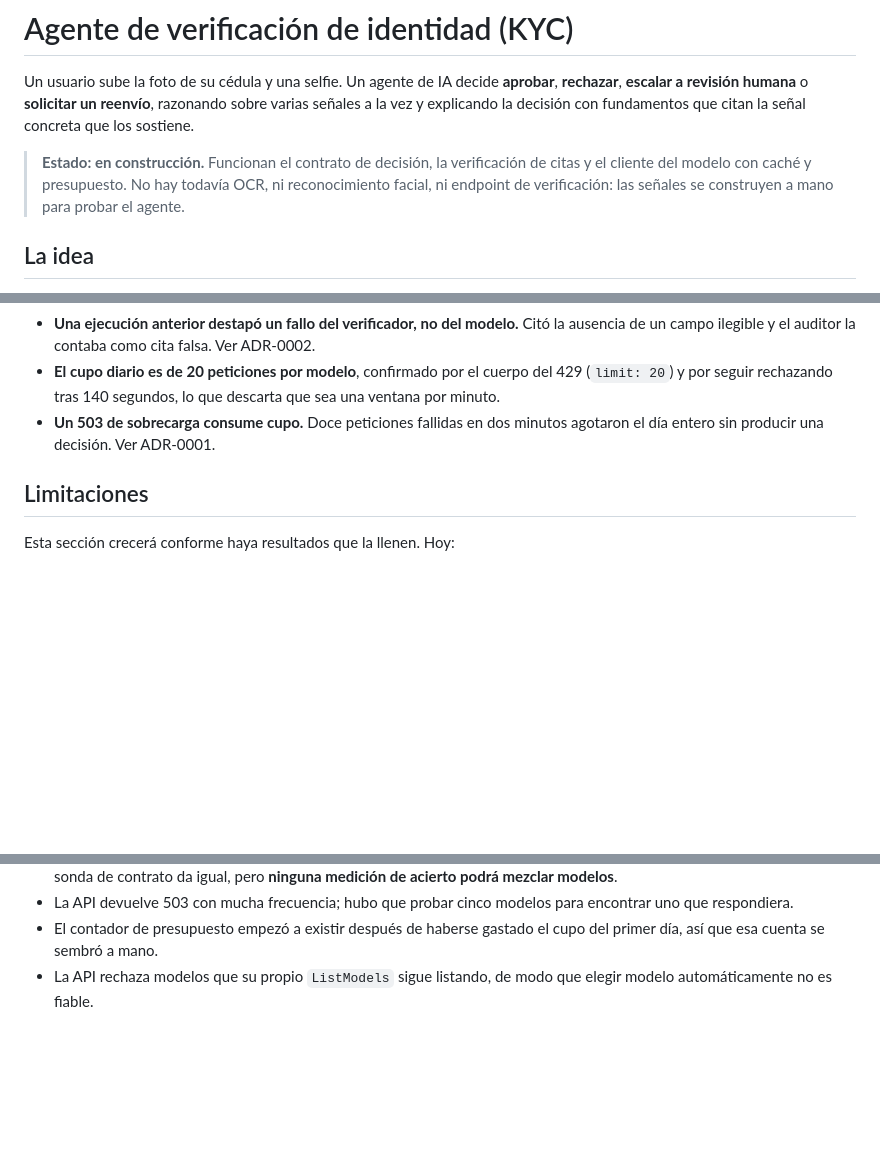
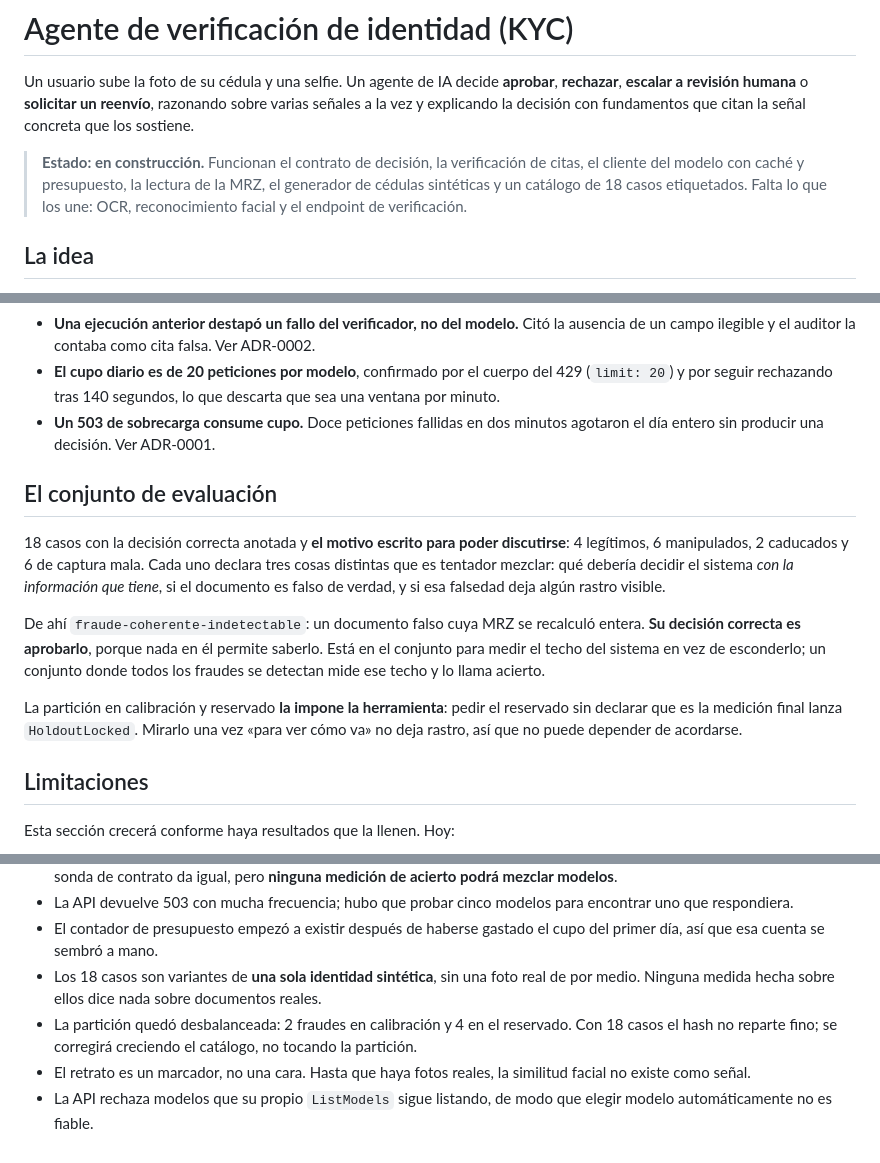
Before and after one commit to acromaticodiego/auditable-kyc-agent, a Markdown page: README.md, 3 parts joined by grey strips. Drawn GitHub-style; blank space fills up the shorter version.

Commit message:
Pone el conjunto de evaluacion y sus limites en el README

```diff
--- a/README.md
+++ b/README.md
@@ -6,9 +6,10 @@ reenvío**, razonando sobre varias señales a la vez y explicando la decisión
 con fundamentos que citan la señal concreta que los sostiene.
 
 > **Estado: en construcción.** Funcionan el contrato de decisión, la
-> verificación de citas y el cliente del modelo con caché y presupuesto.
-> No hay todavía OCR, ni reconocimiento facial, ni endpoint de
-> verificación: las señales se construyen a mano para probar el agente.
+> verificación de citas, el cliente del modelo con caché y presupuesto, la
+> lectura de la MRZ, el generador de cédulas sintéticas y un catálogo de
+> 18 casos etiquetados. Falta lo que los une: OCR, reconocimiento facial y
+> el endpoint de verificación.
 
 ## La idea
 
@@ -87,6 +88,25 @@ Con honestidad sobre el tamaño de muestra, que por ahora es diminuto:
 - **Un 503 de sobrecarga consume cupo.** Doce peticiones fallidas en dos
   minutos agotaron el día entero sin producir una decisión. Ver ADR-0001.
 
+## El conjunto de evaluación
+
+18 casos con la decisión correcta anotada y **el motivo escrito para poder
+discutirse**: 4 legítimos, 6 manipulados, 2 caducados y 6 de captura mala.
+Cada uno declara tres cosas distintas que es tentador mezclar: qué debería
+decidir el sistema *con la información que tiene*, si el documento es falso
+de verdad, y si esa falsedad deja algún rastro visible.
+
+De ahí `fraude-coherente-indetectable`: un documento falso cuya MRZ se
+recalculó entera. **Su decisión correcta es aprobarlo**, porque nada en él
+permite saberlo. Está en el conjunto para medir el techo del sistema en vez
+de esconderlo; un conjunto donde todos los fraudes se detectan mide ese
+techo y lo llama acierto.
+
+La partición en calibración y reservado **la impone la herramienta**: pedir
+el reservado sin declarar que es la medición final lanza `HoldoutLocked`.
+Mirarlo una vez «para ver cómo va» no deja rastro, así que no puede
+depender de acordarse.
+
 ## Limitaciones
 
 Esta sección crecerá conforme haya resultados que la llenen. Hoy:
@@ -102,5 +122,13 @@ Esta sección crecerá conforme haya resultados que la llenen. Hoy:
   para encontrar uno que respondiera.
 - El contador de presupuesto empezó a existir después de haberse gastado
   el cupo del primer día, así que esa cuenta se sembró a mano.
+- Los 18 casos son variantes de **una sola identidad sintética**, sin una
+  foto real de por medio. Ninguna medida hecha sobre ellos dice nada sobre
+  documentos reales.
+- La partición quedó desbalanceada: 2 fraudes en calibración y 4 en el
+  reservado. Con 18 casos el hash no reparte fino; se corregirá creciendo
+  el catálogo, no tocando la partición.
+- El retrato es un marcador, no una cara. Hasta que haya fotos reales, la
+  similitud facial no existe como señal.
 - La API rechaza modelos que su propio `ListModels` sigue listando, de
   modo que elegir modelo automáticamente no es fiable.
```
